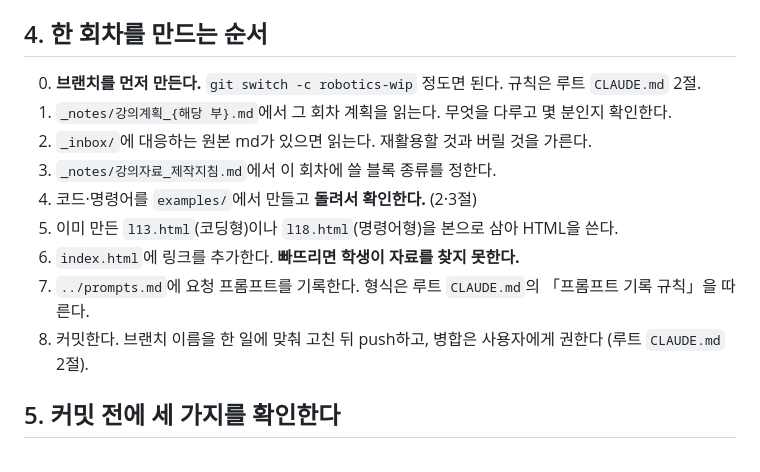
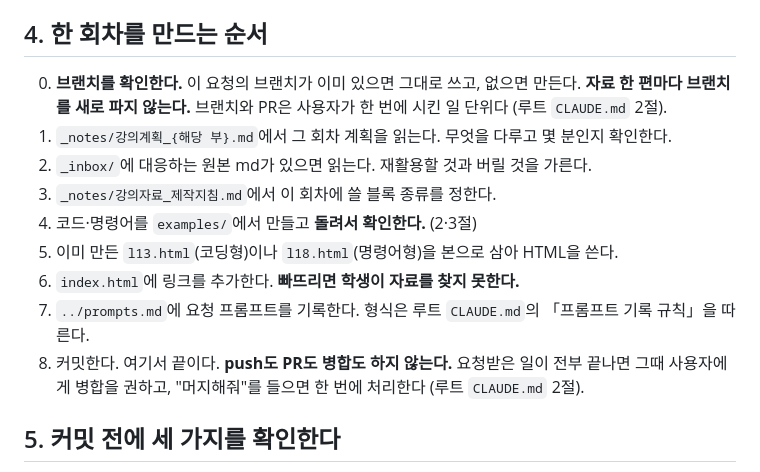
Before and after one commit to goodgodgd/lecture-slides, a Markdown page: robotics/CLAUDE.md, the part around the change. GitHub-like rendering.

```diff
--- a/robotics/CLAUDE.md
+++ b/robotics/CLAUDE.md
@@ -124,7 +124,8 @@ robotics/examples/
 
 ## 4. 한 회차를 만드는 순서
 
-0. **브랜치를 먼저 만든다.** `git switch -c robotics-wip` 정도면 된다. 규칙은 루트 `CLAUDE.md` 2절.
+0. **브랜치를 확인한다.** 이 요청의 브랜치가 이미 있으면 그대로 쓰고, 없으면 만든다.
+   **자료 한 편마다 브랜치를 새로 파지 않는다.** 브랜치와 PR은 사용자가 한 번에 시킨 일 단위다 (루트 `CLAUDE.md` 2절).
 1. `_notes/강의계획_{해당 부}.md`에서 그 회차 계획을 읽는다. 무엇을 다루고 몇 분인지 확인한다.
 2. `_inbox/`에 대응하는 원본 md가 있으면 읽는다. 재활용할 것과 버릴 것을 가른다.
 3. `_notes/강의자료_제작지침.md`에서 이 회차에 쓸 블록 종류를 정한다.
@@ -132,7 +133,8 @@ robotics/examples/
 5. 이미 만든 `l13.html`(코딩형)이나 `l18.html`(명령어형)을 본으로 삼아 HTML을 쓴다.
 6. `index.html`에 링크를 추가한다. **빠뜨리면 학생이 자료를 찾지 못한다.**
 7. `../prompts.md`에 요청 프롬프트를 기록한다. 형식은 루트 `CLAUDE.md`의 「프롬프트 기록 규칙」을 따른다.
-8. 커밋한다. 브랜치 이름을 한 일에 맞춰 고친 뒤 push하고, 병합은 사용자에게 권한다 (루트 `CLAUDE.md` 2절).
+8. 커밋한다. 여기서 끝이다. **push도 PR도 병합도 하지 않는다.**
+   요청받은 일이 전부 끝나면 그때 사용자에게 병합을 권하고, "머지해줘"를 들으면 한 번에 처리한다 (루트 `CLAUDE.md` 2절).
 
 ## 5. 커밋 전에 세 가지를 확인한다
 
```
Also changed, not shown: CLAUDE.md (+32 -19 lines).
